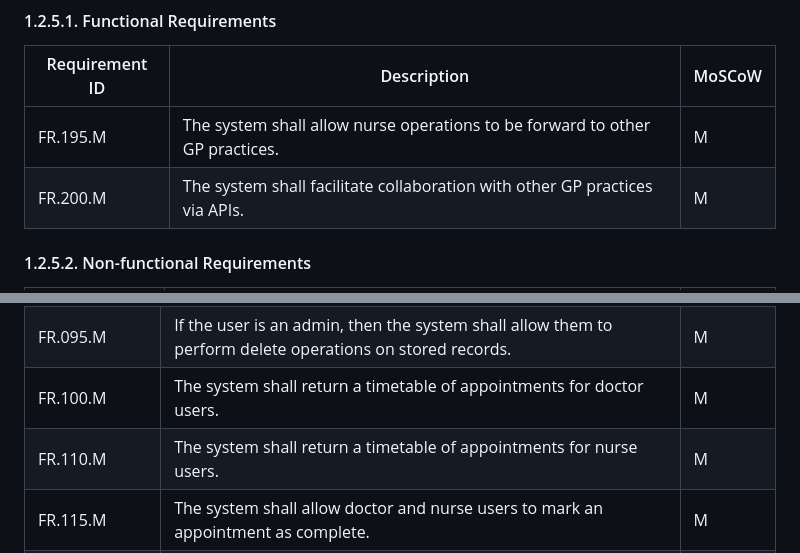
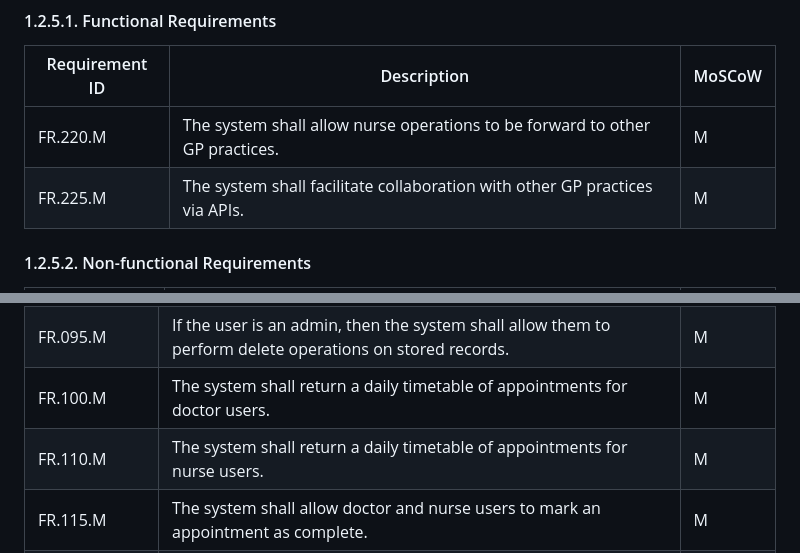
Before and after one commit to adam-selman/DaESD-Assignment-2, a Markdown page: Project Planning/Requirements/requirements.md, 2 parts joined by grey strips. Rendered like a GitHub page.

```diff
--- a/Project Planning/Requirements/requirements.md
+++ b/Project Planning/Requirements/requirements.md
@@ -181,8 +183,8 @@ The requirements below are separated into functional and non-functional requirem
 
 | Requirement ID | Description | MoSCoW |
 |------|------|------|
-| FR.195.M   | The system shall allow nurse operations to be forward to other GP practices.   | M  |
-| FR.200.M   | The system shall facilitate collaboration with other GP practices via APIs.   | M  |
+| FR.220.M   | The system shall allow nurse operations to be forward to other GP practices.   | M  |
+| FR.225.M   | The system shall facilitate collaboration with other GP practices via APIs.   | M  |
 
 #### 1.2.5.2. Non-functional Requirements
 
@@ -266,6 +267,6 @@ The requirements below are separated into functional and non-functional requirem
 | FR.085.M   | If the user is an admin, then the system shall allow them to perform read operations on stored records.  | M|
 | FR.090.M   | If the user is an admin, then the system shall allow them to perform update operations on stored records.  | M|
 | FR.095.M   | If the user is an admin, then the system shall allow them to perform delete operations on stored records.  | M|
-| FR.100.M   | The system shall return a timetable of appointments for doctor users.   | M  |
-| FR.110.M   | The system shall return a timetable of appointments for nurse users.   | M  |
+| FR.100.M   | The system shall return a daily timetable of appointments for doctor users.   | M  |
+| FR.110.M   | The system shall return a daily timetable of appointments for nurse users.   | M  |
 | FR.115.M   | The system shall allow doctor and nurse users to mark an appointment as complete.   | M  |
```
Also changed, not shown: other parts of Project Planning/Requirements/requirements.md (+108 -76 lines).
